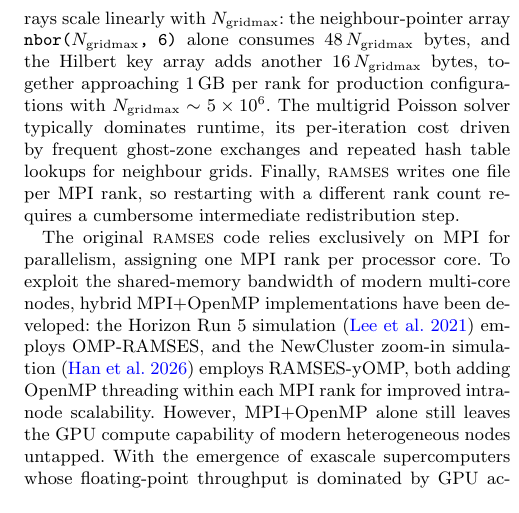
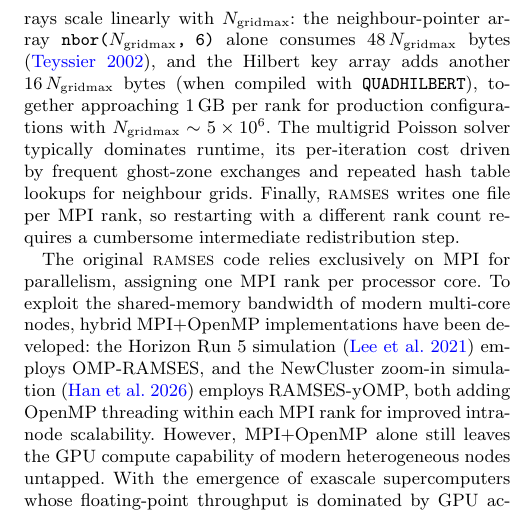
Before and after one commit to kjhan0606/cuRAMSES-kjhan, a LaTeX paper (misc/paper.tex): part of one column of page 2 of 12, cut so that both start at the same text. Compiled offline with pdfLaTeX; a LaTeX package or settings file that is missing is left out.

Commit message:
Add Teyssier 2002 reference for nbor array size in introduction
Co-Authored-By: Claude Opus 4.6 <noreply@anthropic.com>

```diff
--- a/misc/paper.tex
+++ b/misc/paper.tex
@@ -143,8 +143,9 @@ factor.
 Beyond the communication and load-balancing challenges, several other
 bottlenecks arise. Large per-rank arrays scale linearly with
 $\ngridmax$: the neighbour-pointer array \code{nbor($\ngridmax$, 6)}
-alone consumes $48\,\ngridmax$ bytes, and the Hilbert key array adds
-another $16\,\ngridmax$ bytes, together approaching 1\,GB per rank for
+alone consumes $48\,\ngridmax$ bytes \citep{Teyssier2002}, and the
+Hilbert key array adds another $16\,\ngridmax$ bytes (when compiled
+with \code{QUADHILBERT}), together approaching 1\,GB per rank for
 production configurations with $\ngridmax \sim 5 \times 10^6$. The
 multigrid Poisson solver typically dominates runtime, its per-iteration
 cost driven by frequent ghost-zone exchanges and repeated hash table
```
